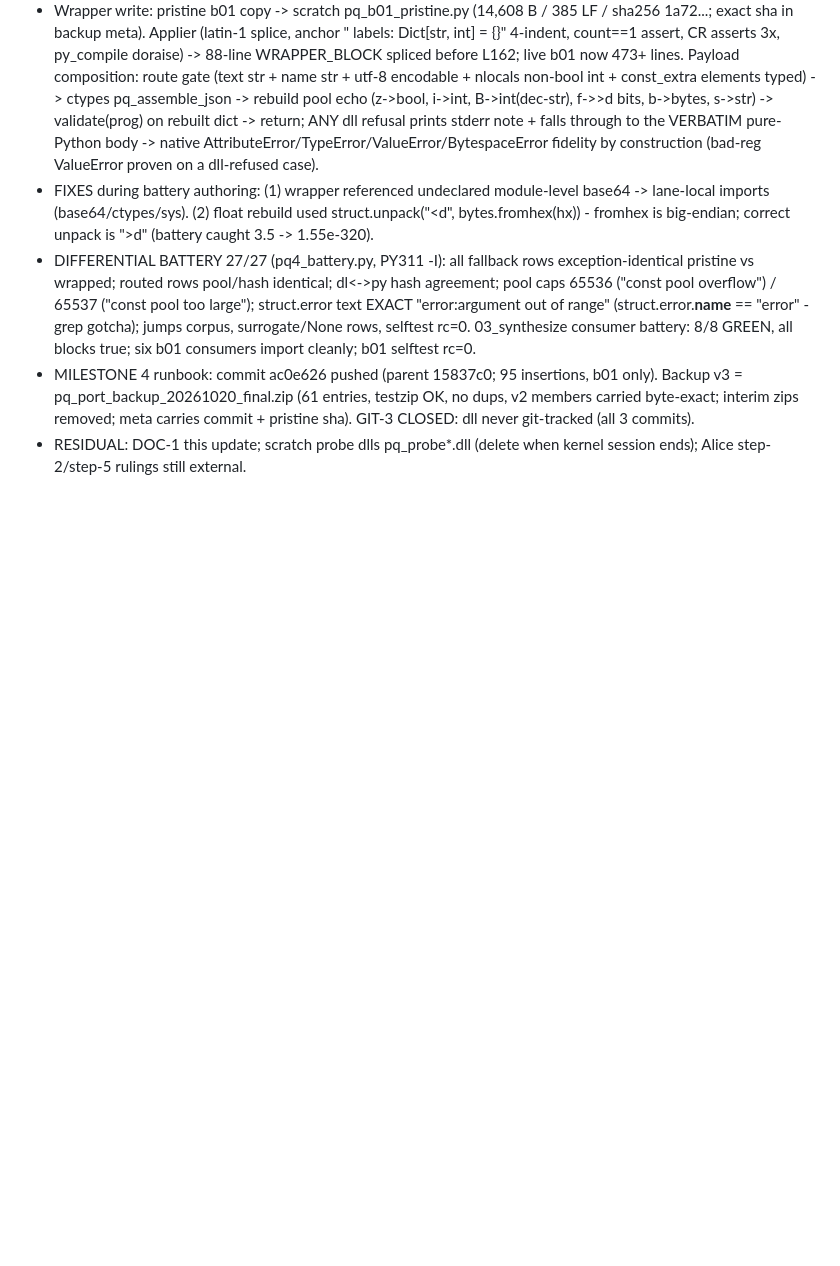
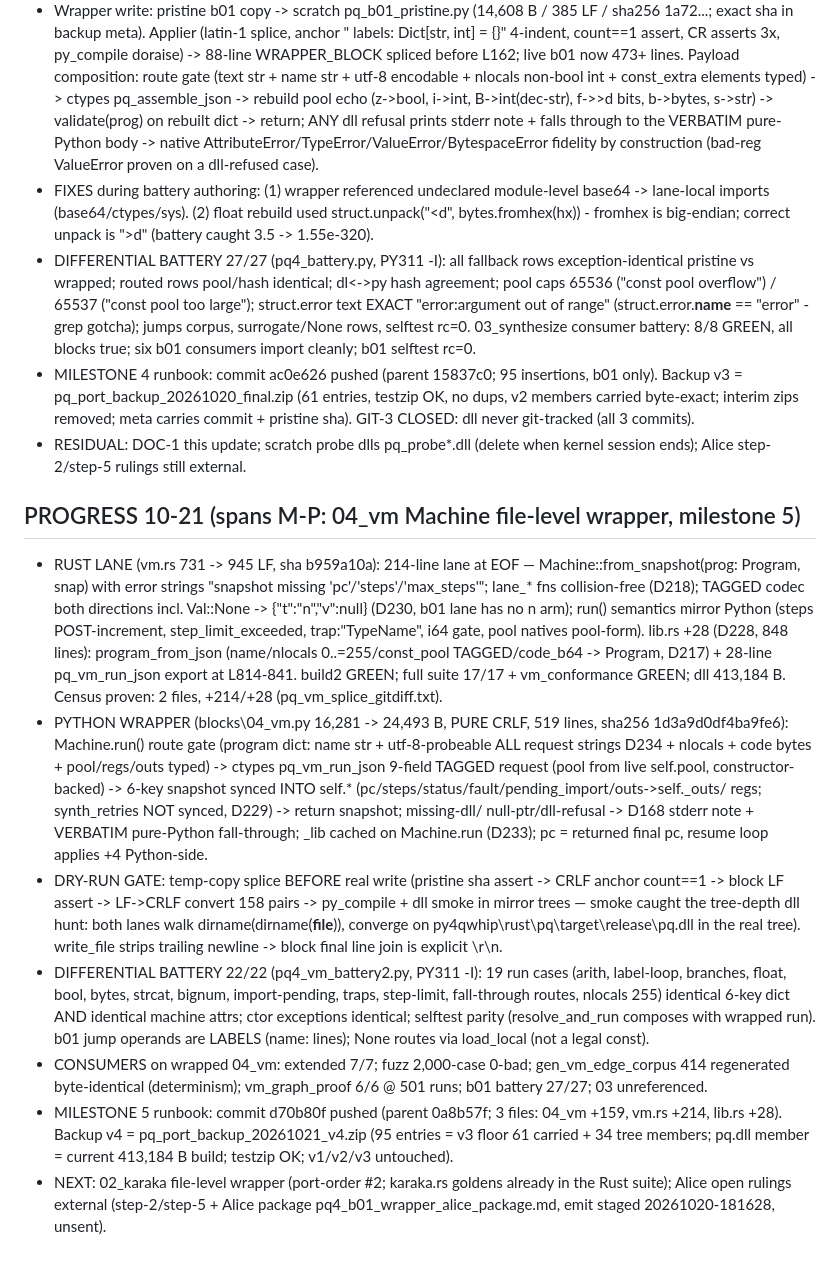
Before and after one commit to chrisalunlloyd2-sudo/Machine2, a Markdown page: py4qwhip/rust_plan/RUST_PORT_PLAN_20261014.md, the part around the change. GitHub-like rendering; blank space fills up the shorter version.

Commit message:
pq: DOC milestone 5 - 04_vm file-level wrapper (rust lane 214L + python wrapper +159L); differential battery 22/22; consumers all green; backup v4; ledger 9070

```diff
--- a/py4qwhip/rust_plan/RUST_PORT_PLAN_20261014.md
+++ b/py4qwhip/rust_plan/RUST_PORT_PLAN_20261014.md
@@ -198,3 +198,52 @@ Next: Chris go on rustup -> `cargo new` crate pq, port 01 against golden vectors
   pristine sha). GIT-3 CLOSED: dll never git-tracked (all 3 commits).
 - RESIDUAL: DOC-1 this update; scratch probe dlls pq_probe*.dll (delete when
   kernel session ends); Alice step-2/step-5 rulings still external.
+
+## PROGRESS 10-21 (spans M-P: 04_vm Machine file-level wrapper, milestone 5)
+
+- RUST LANE (vm.rs 731 -> 945 LF, sha b959a10a): 214-line lane at EOF —
+  Machine::from_snapshot(prog: Program, snap) with error strings
+  "snapshot missing 'pc'/'steps'/'max_steps'"; lane_* fns collision-free
+  (D218); TAGGED codec both directions incl. Val::None -> {"t":"n","v":null}
+  (D230, b01 lane has no n arm); run() semantics mirror Python (steps
+  POST-increment, step_limit_exceeded, trap:"TypeName", i64 gate, pool
+  natives pool-form). lib.rs +28 (D228, 848 lines): program_from_json
+  (name/nlocals 0..=255/const_pool TAGGED/code_b64 -> Program, D217) +
+  28-line pq_vm_run_json export at L814-841. build2 GREEN; full suite
+  17/17 + vm_conformance GREEN; dll 413,184 B. Census proven: 2 files,
+  +214/+28 (pq_vm_splice_gitdiff.txt).
+- PYTHON WRAPPER (blocks\04_vm.py 16,281 -> 24,493 B, PURE CRLF, 519
+  lines, sha256 1d3a9d0df4ba9fe6): Machine.run() route gate (program dict:
+  name str + utf-8-probeable ALL request strings D234 + nlocals + code
+  bytes + pool/regs/outs typed) -> ctypes pq_vm_run_json 9-field TAGGED
+  request (pool from live self.pool, constructor-backed) -> 6-key snapshot
+  synced INTO self.* (pc/steps/status/fault/pending_import/outs->self._outs/
+  regs; synth_retries NOT synced, D229) -> return snapshot; missing-dll/
+  null-ptr/dll-refusal -> D168 stderr note + VERBATIM pure-Python
+  fall-through; _lib cached on Machine.run (D233); pc = returned final pc,
+  resume loop applies +4 Python-side.
+- DRY-RUN GATE: temp-copy splice BEFORE real write (pristine sha assert ->
+  CRLF anchor count==1 -> block LF assert -> LF->CRLF convert 158 pairs ->
+  py_compile + dll smoke in mirror trees — smoke caught the tree-depth dll
+  hunt: both lanes walk dirname(dirname(__file__)), converge on
+  py4qwhip\rust\pq\target\release\pq.dll in the real tree). write_file
+  strips trailing newline -> block final line join is explicit \r\n.
+- DIFFERENTIAL BATTERY 22/22 (pq4_vm_battery2.py, PY311 -I): 19 run cases
+  (arith, label-loop, branches, float, bool, bytes, strcat, bignum,
+  import-pending, traps, step-limit, fall-through routes, nlocals 255)
+  identical 6-key dict AND identical machine attrs; ctor exceptions
+  identical; selftest parity (resolve_and_run composes with wrapped run).
+  b01 jump operands are LABELS (name: lines); None routes via load_local
+  (not a legal const).
+- CONSUMERS on wrapped 04_vm: extended 7/7; fuzz 2,000-case 0-bad;
+  gen_vm_edge_corpus 414 regenerated byte-identical (determinism);
+  vm_graph_proof 6/6 @ 501 runs; b01 battery 27/27; 03 unreferenced.
+- MILESTONE 5 runbook: commit d70b80f pushed (parent 0a8b57f; 3 files:
+  04_vm +159, vm.rs +214, lib.rs +28). Backup v4 =
+  pq_port_backup_20261021_v4.zip (95 entries = v3 floor 61 carried + 34
+  tree members; pq.dll member = current 413,184 B build; testzip OK;
+  v1/v2/v3 untouched).
+- NEXT: 02_karaka file-level wrapper (port-order #2; karaka.rs goldens
+  already in the Rust suite); Alice open rulings external (step-2/step-5 +
+  Alice package pq4_b01_wrapper_alice_package.md, emit staged
+  20261020-181628, unsent).
```
